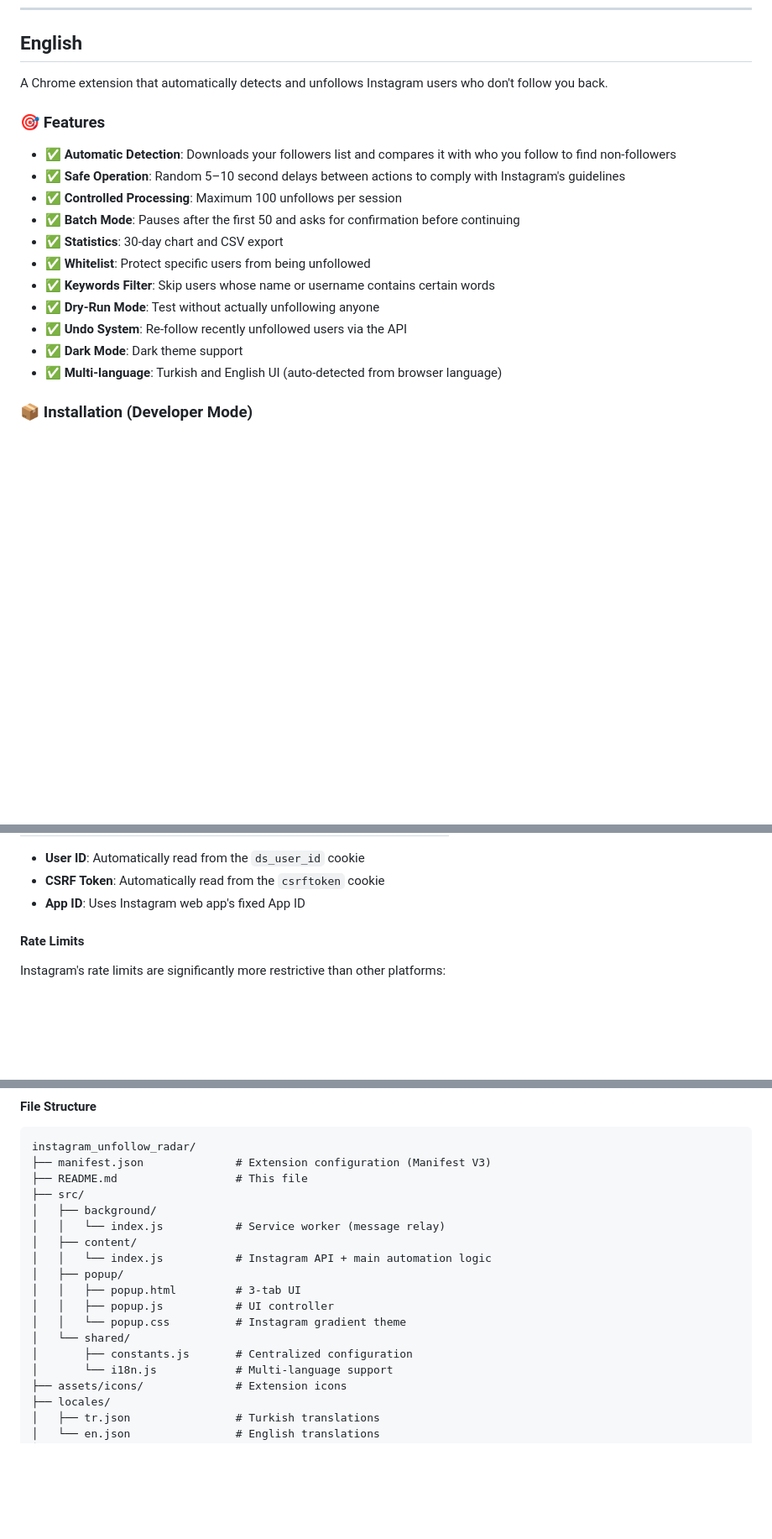
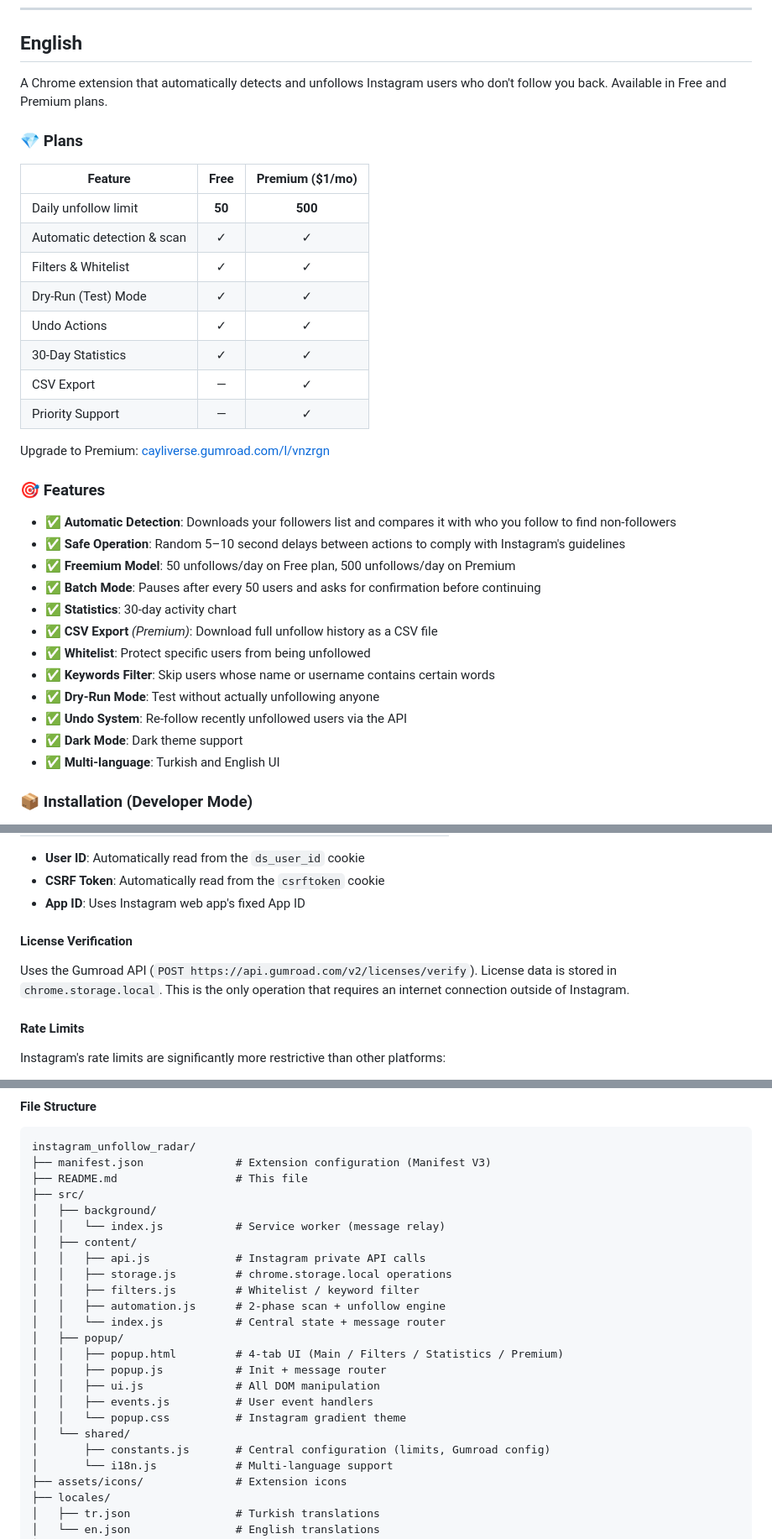
Before and after one commit to berkayismus/instagram_unfollow_radar, a Markdown page: README.md, 3 parts joined by grey strips. Shown at 84% size. Rendered like a GitHub page; blank space fills up the shorter version.

```diff
--- a/README.md
+++ b/README.md
@@ -103,21 +137,37 @@ instagram_unfollow_radar/
 
 ## English
 
-A Chrome extension that automatically detects and unfollows Instagram users who don't follow you back.
+A Chrome extension that automatically detects and unfollows Instagram users who don't follow you back. Available in Free and Premium plans.
+
+### 💎 Plans
+
+| Feature | Free | Premium ($1/mo) |
+|---|:---:|:---:|
+| Daily unfollow limit | **50** | **500** |
+| Automatic detection & scan | ✓ | ✓ |
+| Filters & Whitelist | ✓ | ✓ |
+| Dry-Run (Test) Mode | ✓ | ✓ |
+| Undo Actions | ✓ | ✓ |
+| 30-Day Statistics | ✓ | ✓ |
+| CSV Export | — | ✓ |
+| Priority Support | — | ✓ |
+
+Upgrade to Premium: [cayliverse.gumroad.com/l/vnzrgn](https://cayliverse.gumroad.com/l/vnzrgn)
 
 ### 🎯 Features
 
 - ✅ **Automatic Detection**: Downloads your followers list and compares it with who you follow to find non-followers
 - ✅ **Safe Operation**: Random 5–10 second delays between actions to comply with Instagram's guidelines
-- ✅ **Controlled Processing**: Maximum 100 unfollows per session
-- ✅ **Batch Mode**: Pauses after the first 50 and asks for confirmation before continuing
-- ✅ **Statistics**: 30-day chart and CSV export
+- ✅ **Freemium Model**: 50 unfollows/day on Free plan, 500 unfollows/day on Premium
+- ✅ **Batch Mode**: Pauses after every 50 users and asks for confirmation before continuing
+- ✅ **Statistics**: 30-day activity chart
+- ✅ **CSV Export** *(Premium)*: Download full unfollow history as a CSV file
 - ✅ **Whitelist**: Protect specific users from being unfollowed
 - ✅ **Keywords Filter**: Skip users whose name or username contains certain words
 - ✅ **Dry-Run Mode**: Test without actually unfollowing anyone
 - ✅ **Undo System**: Re-follow recently unfollowed users via the API
 - ✅ **Dark Mode**: Dark theme support
-- ✅ **Multi-language**: Turkish and English UI (auto-detected from browser language)
+- ✅ **Multi-language**: Turkish and English UI
 
 ### 📦 Installation (Developer Mode)
 
@@ -155,6 +213,10 @@ This extension does **not** use DOM scraping. It uses the same internal API endp
 - **User ID**: Automatically read from the `ds_user_id` cookie
 - **CSRF Token**: Automatically read from the `csrftoken` cookie
 - **App ID**: Uses Instagram web app's fixed App ID
+
+#### License Verification
+
+Uses the Gumroad API (`POST https://api.gumroad.com/v2/licenses/verify`). License data is stored in `chrome.storage.local`. This is the only operation that requires an internet connection outside of Instagram.
 
 #### Rate Limits
 
@@ -174,13 +236,19 @@ instagram_unfollow_radar/
 │   ├── background/
 │   │   └── index.js           # Service worker (message relay)
 │   ├── content/
-│   │   └── index.js           # Instagram API + main automation logic
+│   │   ├── api.js             # Instagram private API calls
+│   │   ├── storage.js         # chrome.storage.local operations
+│   │   ├── filters.js         # Whitelist / keyword filter
+│   │   ├── automation.js      # 2-phase scan + unfollow engine
+│   │   └── index.js           # Central state + message router
 │   ├── popup/
-│   │   ├── popup.html         # 3-tab UI
-│   │   ├── popup.js           # UI controller
+│   │   ├── popup.html         # 4-tab UI (Main / Filters / Statistics / Premium)
+│   │   ├── popup.js           # Init + message router
+│   │   ├── ui.js              # All DOM manipulation
+│   │   ├── events.js          # User event handlers
 │   │   └── popup.css          # Instagram gradient theme
 │   └── shared/
-│       ├── constants.js       # Centralized configuration
+│       ├── constants.js       # Central configuration (limits, Gumroad config)
 │       └── i18n.js            # Multi-language support
 ├── assets/icons/              # Extension icons
 ├── locales/
```
Also changed, not shown: other parts of README.md (+54 -12 lines).
